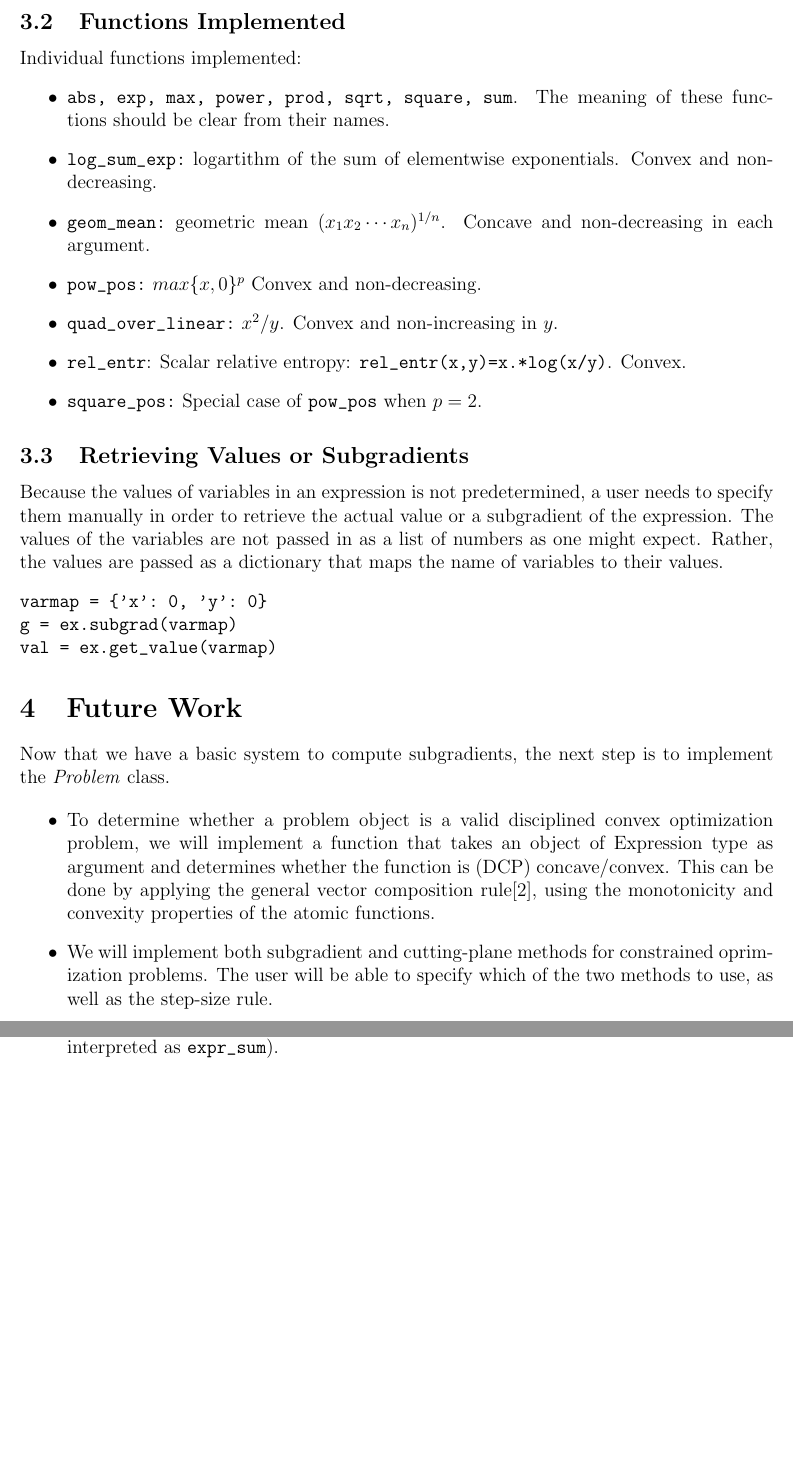
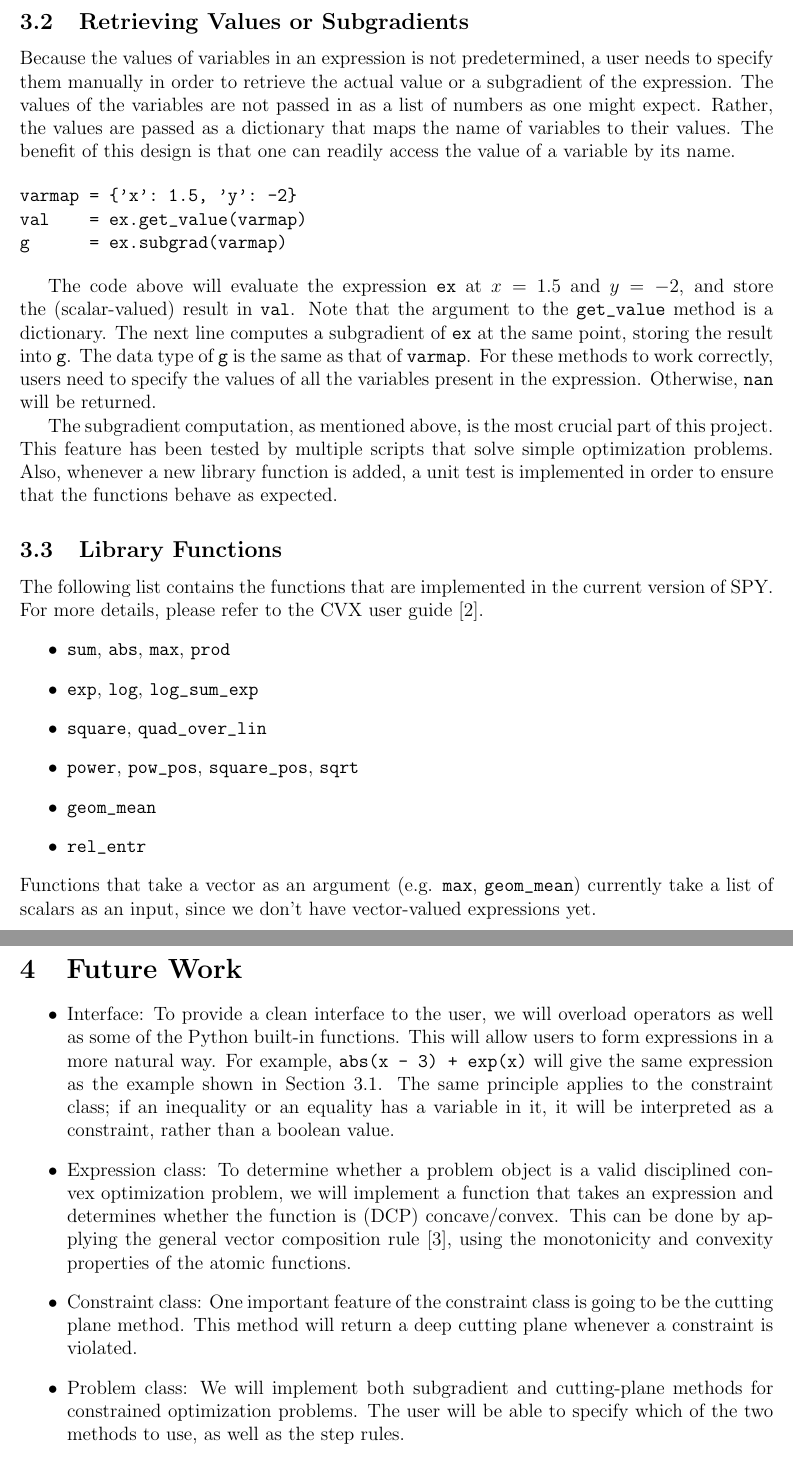
Before and after one commit to yfamy123/subgradient-py, a LaTeX document (writeup-progress/progress.tex): two parts of pages 3 and 4 of 4, joined at a grey line, cut at the place of the change, the shorter picture padded with empty space. Compiled offline with LaTeX, dvips and Ghostscript.

Commit message:
I think I'm done. Any suggestion? Otherwise I'll submit it around 5pm.

```diff
--- a/writeup-progress/progress.tex
+++ b/writeup-progress/progress.tex
@@ -16,7 +16,7 @@
 
 \title{Symbolic Subdifferentiation in Python}
 \author{Maurizio Cal\'o and Jaehyun Park\\
-EE364B Final Project Progress Report\\
+EE 364B Final Project Progress Report\\
 Stanford University, Spring 2010-11}
 
 \begin{document}
@@ -82,41 +82,36 @@ The expression above corresponds to a mathematical expression $|x-3|+e^x$. It sh
 \end{center}
 
-\subsection{Functions Implemented}
-Individual functions implemented:
-\BIT
+\subsection{Retrieving Values or Subgradients}
+Because the values of variables in an expression is not predetermined, a user needs to specify them manually in order to retrieve the actual value or a subgradient of the expression. The values of the variables are not passed in as a list of numbers as one might expect. Rather, the values are passed as a dictionary that maps the name of variables to their values. The benefit of this design is that one can readily access the value of a variable by its name.
 
-\item \verb'abs, exp, max, power, prod, sqrt, square, sum'. The meaning of these functions should be clear from their names.
-\item \verb'log_sum_exp:' logartithm of the sum of elementwise
-  exponentials. Convex and non-decreasing.
-\item \verb'geom_mean:' geometric mean $(x_1x_2 \cdots x_n)^{1/n}$. Concave and
-  non-decreasing in each argument.
-\item \verb'pow_pos:' $max\{x,0\}^p $ Convex and non-decreasing.
-\item \verb'quad_over_linear:' $x^2/y$. Convex and non-increasing in $y$.
-\item \verb'rel_entr': Scalar relative entropy: \verb'rel_entr(x,y)=x.*log(x/y)'. Convex.
-\item \verb'square_pos:' Special case of \verb'pow_pos' when $p=2$.
-\EIT
-
-
-\subsection{Retrieving Values or Subgradients}
-Because the values of variables in an expression is not predetermined, a user needs to specify them manually in order to retrieve the actual value or a subgradient of the expression. The values of the variables are not passed in as a list of numbers as one might expect. Rather, the values are passed as a dictionary that maps the name of variables to their values.
 \begin{verbatim}
-varmap = {'x': 0, 'y': 0}
-g = ex.subgrad(varmap)
-val = ex.get_value(varmap)
+varmap = {'x': 1.5, 'y': -2}
+val    = ex.get_value(varmap)
+g      = ex.subgrad(varmap)
 \end{verbatim}
 
+The code above will evaluate the expression \verb'ex' at $x=1.5$ and $y=-2$, and store the (scalar-valued) result in \verb'val'. Note that the argument to the \verb'get_value' method is a dictionary. The next line computes a subgradient of \verb'ex' at the same point, storing the result into \verb'g'. The data type of \verb'g' is the same as that of \verb'varmap'. For these methods to work correctly, users need to specify the values of all the variables present in the expression. Otherwise, \verb'nan' will be returned.
+
+The subgradient computation, as mentioned above, is the most crucial part of this project. This feature has been tested by multiple scripts that solve simple optimization problems. Also, whenever a new library function is added, a unit test is implemented in order to ensure that the functions behave as expected.
+
+\subsection{Library Functions}
+The following list contains the functions that are implemented in the current version of SPY. For more details, please refer to the CVX user guide \cite{guide}.
+\BIT
+\item \verb'sum', \verb'abs', \verb'max', \verb'prod'
+\item \verb'exp', \verb'log', \verb'log_sum_exp'
+\item \verb'square', \verb'quad_over_lin'
+\item \verb'power', \verb'pow_pos', \verb'square_pos', \verb'sqrt'
+\item \verb'geom_mean'
+\item \verb'rel_entr'
+\EIT
+Functions that take a vector as an argument (e.g. \verb'max', \verb'geom_mean') currently take a list of scalars as an input, since we don't have vector-valued expressions yet.
 
 \section{Future Work}
 
-Now that we have a basic system to compute subgradients, the next step is to implement the \textit{Problem} class.
-
 \BIT
-
-\item To determine whether a problem object is a valid disciplined convex optimization problem,
-we will implement a function that takes an object of Expression type as argument and determines whether the function is (DCP) concave/convex. This can be done by applying the general vector composition rule\cite{cvx}, using the monotonicity and convexity properties of the atomic functions.
-
-\item We will implement both subgradient and cutting-plane methods for constrained oprimization problems. The user will be able to specify which of the two methods to use, as well as the step-size rule.
-
-\item To provide a clean interface to the user, we will overload Python built-in operators such as the ``$+$'' operator to generate objects of Expression type (e.g. ``$+$'' will be interpreted as \verb'expr_sum').
-
+\item Interface: To provide a clean interface to the user, we will overload operators as well as some of the Python built-in functions. This will allow users to form expressions in a more natural way. For example, \verb'abs(x - 3) + exp(x)' will give the same expression as the example shown in Section 3.1. The same principle applies to the constraint class; if an inequality or an equality has a variable in it, it will be interpreted as a constraint, rather than a boolean value.
+\item Expression class: To determine whether a problem object is a valid disciplined convex optimization problem, we will implement a function that takes an expression and determines whether the function is (DCP) concave/convex. This can be done by applying the general vector composition rule \cite{cvx}, using the monotonicity and convexity properties of the atomic functions.
+\item Constraint class: One important feature of the constraint class is going to be the cutting plane method. This method will return a deep cutting plane whenever a constraint is violated.
+\item Problem class: We will implement both subgradient and cutting-plane methods for constrained optimization problems. The user will be able to specify which of the two methods to use, as well as the step rules.
+\item Extension (tentative): After we have a basic system supporting all the features above, we will extend the code to support vectors and matrices.
 \EIT
```
Also changed, not shown: writeup-progress/progress.tex (20 more changed lines).
